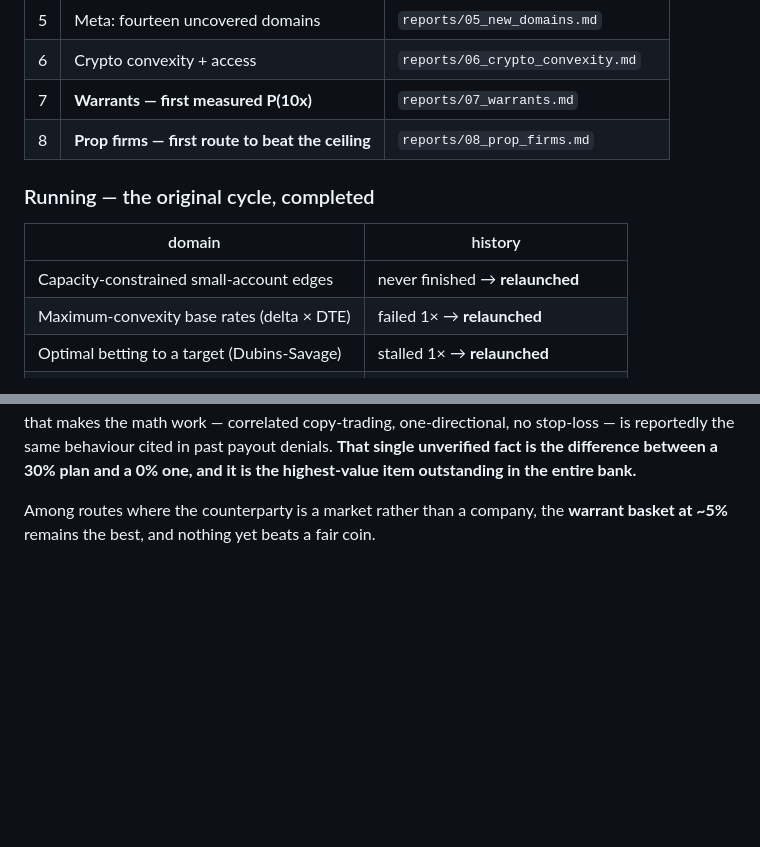
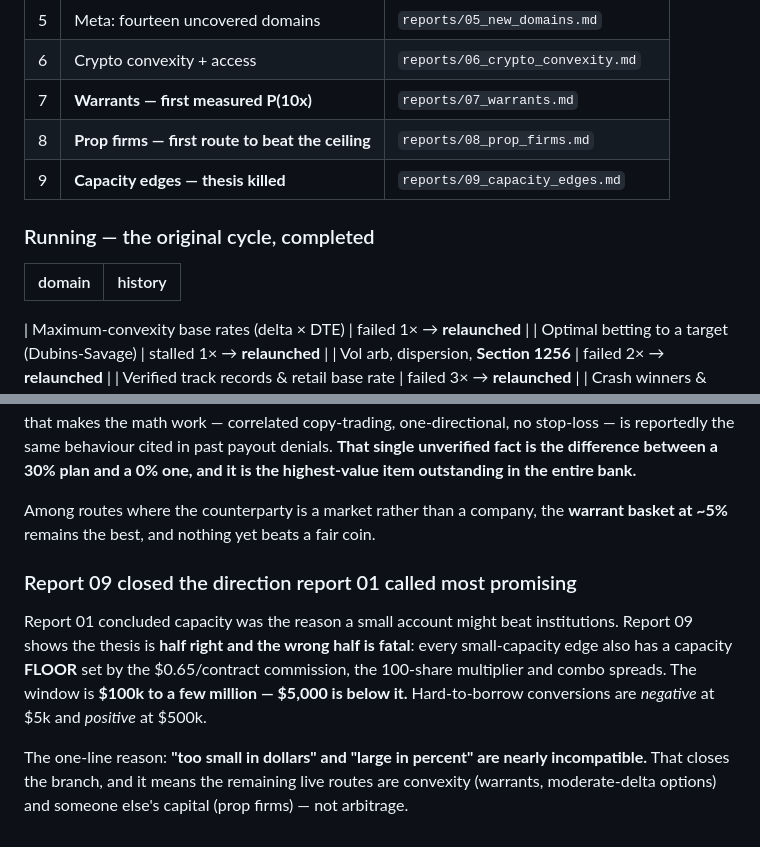
Before and after one commit to smajmudar3-stack/index-daytrading-research, a Markdown page: 07_research_bank/README.md, 2 parts joined by grey strips. GitHub-like rendering; blank space fills up the shorter version.

```diff
--- a/07_research_bank/README.md
+++ b/07_research_bank/README.md
@@ -31,12 +31,13 @@ relaunched; only failures were restarted.
 | 6 | Crypto convexity + access | `reports/06_crypto_convexity.md` |
 | 7 | **Warrants — first measured P(10x)** | `reports/07_warrants.md` |
 | 8 | **Prop firms — first route to beat the ceiling** | `reports/08_prop_firms.md` |
+| 9 | **Capacity edges — thesis killed** | `reports/09_capacity_edges.md` |
 
 ### Running — the original cycle, completed
 
 | domain | history |
 |---|---|
-| Capacity-constrained small-account edges | never finished → **relaunched** |
+
 | Maximum-convexity base rates (delta × DTE) | failed 1× → **relaunched** |
 | Optimal betting to a target (Dubins-Savage) | stalled 1× → **relaunched** |
 | Vol arb, dispersion, **Section 1256** | failed 2× → **relaunched** |
@@ -187,3 +188,17 @@ outstanding in the entire bank.**
 
 Among routes where the counterparty is a market rather than a company, the
 **warrant basket at ~5%** remains the best, and nothing yet beats a fair coin.
+
+### Report 09 closed the direction report 01 called most promising
+
+Report 01 concluded capacity was the reason a small account might beat
+institutions. Report 09 shows the thesis is **half right and the wrong half is
+fatal**: every small-capacity edge also has a capacity **FLOOR** set by the
+$0.65/contract commission, the 100-share multiplier and combo spreads. The
+window is **$100k to a few million — $5,000 is below it.** Hard-to-borrow
+conversions are *negative* at $5k and *positive* at $500k.
+
+The one-line reason: **"too small in dollars" and "large in percent" are nearly
+incompatible.** That closes the branch, and it means the remaining live routes
+are convexity (warrants, moderate-delta options) and someone else's capital
+(prop firms) — not arbitrage.
```
Also changed, not shown: 07_research_bank/reports/09_capacity_edges.md (added, +168 -0 lines).
